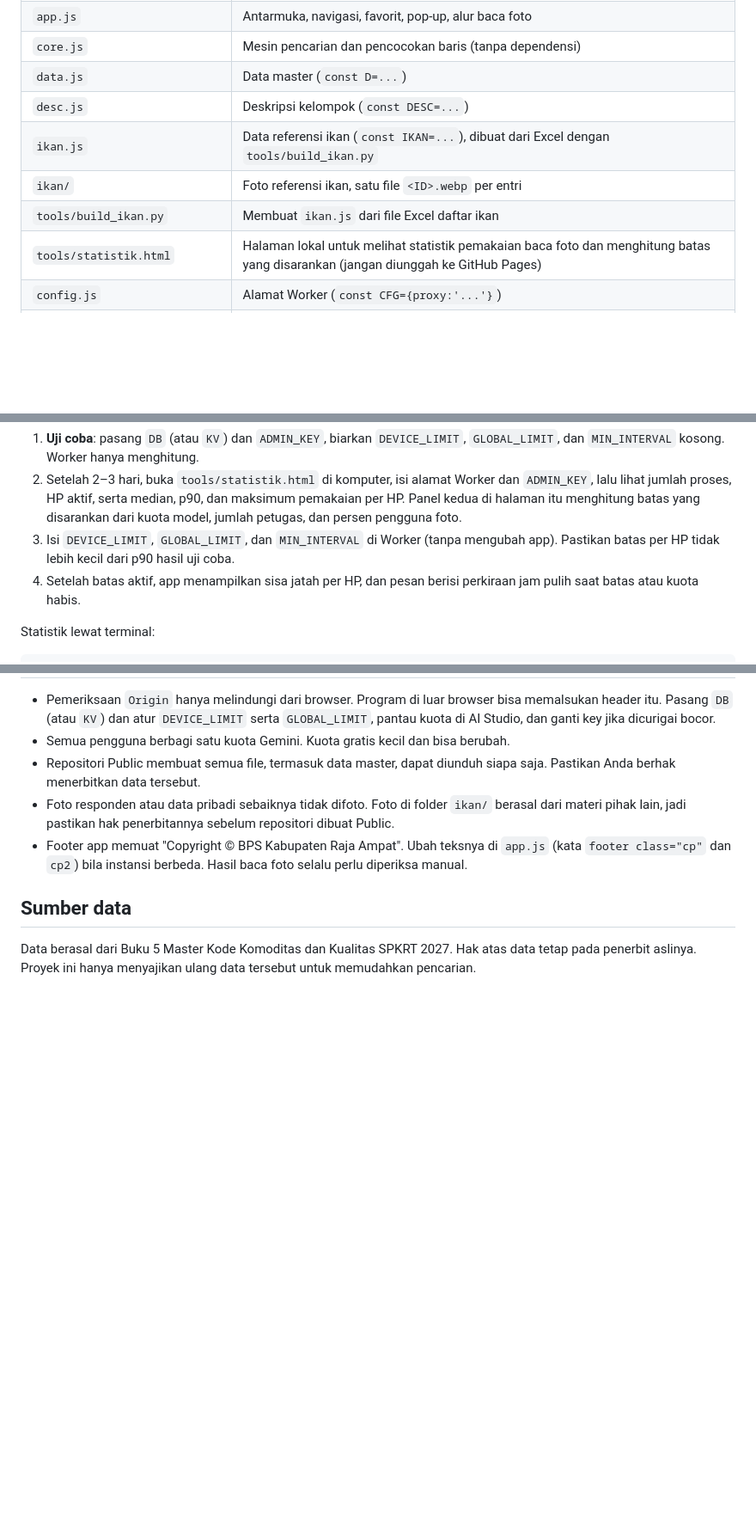
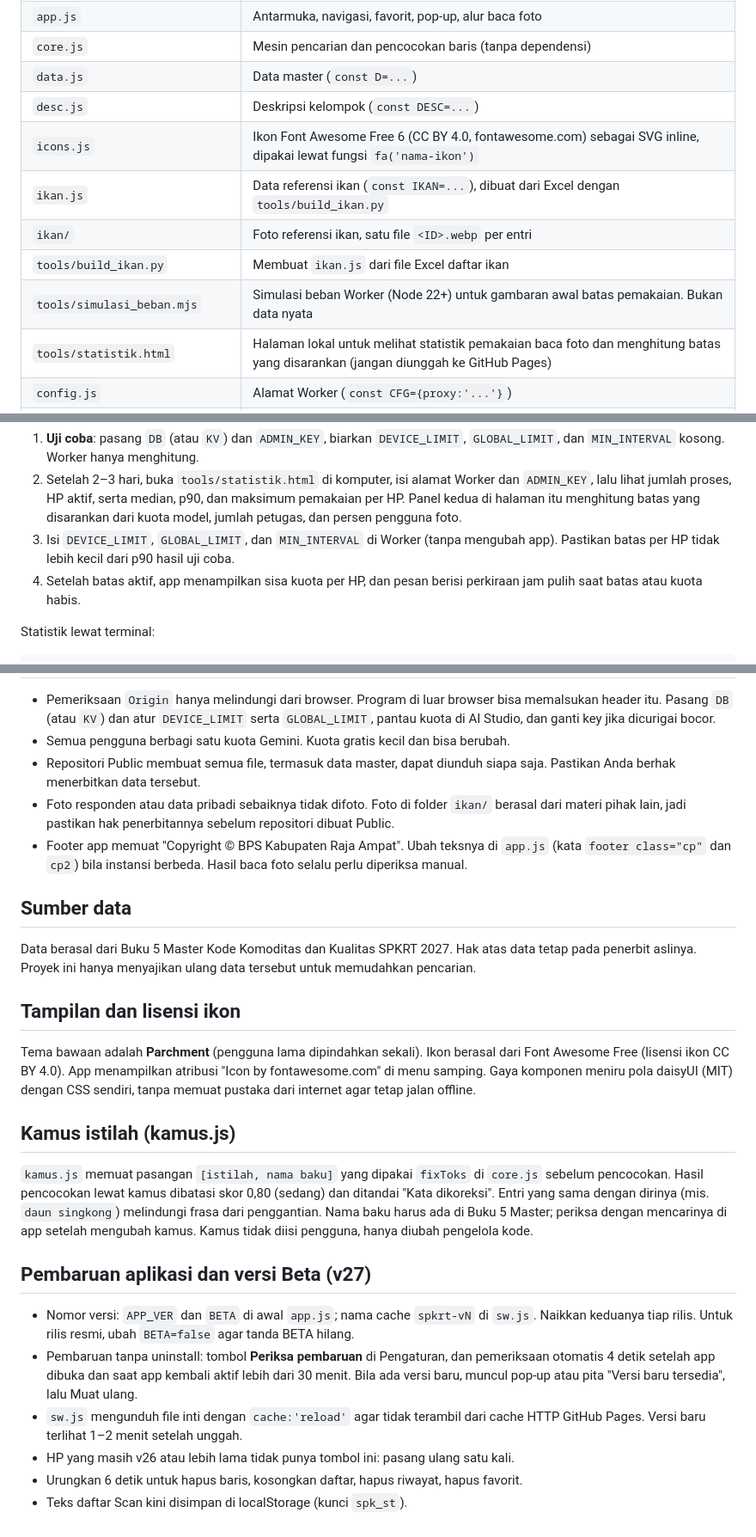
Before and after one commit to khusenali/masterkode-spkrt, a Markdown page: README.md, 3 parts joined by grey strips. Shown at 86% size. Drawn GitHub-style; blank space fills up the shorter version.

Commit message:
Update README with icons and dictionary details
Added information about icons and dictionary usage, and updated app versioning instructions.

```diff
--- a/README.md
+++ b/README.md
@@ -35,9 +35,11 @@ Key Gemini **tidak pernah** ada di kode app atau di repositori. Browser hanya be
 | `core.js` | Mesin pencarian dan pencocokan baris (tanpa dependensi) |
 | `data.js` | Data master (`const D=...`) |
 | `desc.js` | Deskripsi kelompok (`const DESC=...`) |
+| `icons.js` | Ikon Font Awesome Free 6 (CC BY 4.0, fontawesome.com) sebagai SVG inline, dipakai lewat fungsi `fa('nama-ikon')` |
 | `ikan.js` | Data referensi ikan (`const IKAN=...`), dibuat dari Excel dengan `tools/build_ikan.py` |
 | `ikan/` | Foto referensi ikan, satu file `<ID>.webp` per entri |
 | `tools/build_ikan.py` | Membuat `ikan.js` dari file Excel daftar ikan |
+| `tools/simulasi_beban.mjs` | Simulasi beban Worker (Node 22+) untuk gambaran awal batas pemakaian. Bukan data nyata |
 | `tools/statistik.html` | Halaman lokal untuk melihat statistik pemakaian baca foto dan menghitung batas yang disarankan (jangan diunggah ke GitHub Pages) |
 | `config.js` | Alamat Worker (`const CFG={proxy:'...'}`) |
 | `style.css` | Tema dan gaya |
@@ -190,7 +192,7 @@ Alur yang disarankan:
 1. **Uji coba**: pasang `DB` (atau `KV`) dan `ADMIN_KEY`, biarkan `DEVICE_LIMIT`, `GLOBAL_LIMIT`, dan `MIN_INTERVAL` kosong. Worker hanya menghitung.
 2. Setelah 2–3 hari, buka `tools/statistik.html` di komputer, isi alamat Worker dan `ADMIN_KEY`, lalu lihat jumlah proses, HP aktif, serta median, p90, dan maksimum pemakaian per HP. Panel kedua di halaman itu menghitung batas yang disarankan dari kuota model, jumlah petugas, dan persen pengguna foto.
 3. Isi `DEVICE_LIMIT`, `GLOBAL_LIMIT`, dan `MIN_INTERVAL` di Worker (tanpa mengubah app). Pastikan batas per HP tidak lebih kecil dari p90 hasil uji coba.
-4. Setelah batas aktif, app menampilkan sisa jatah per HP, dan pesan berisi perkiraan jam pulih saat batas atau kuota habis.
+4. Setelah batas aktif, app menampilkan sisa kuota per HP, dan pesan berisi perkiraan jam pulih saat batas atau kuota habis.
 
 Statistik lewat terminal:
 
@@ -291,3 +294,21 @@ Setiap kali file berubah, naikkan nomor versi cache di `sw.js`, misalnya `spkrt-
 ## Sumber data
 
 Data berasal dari Buku 5 Master Kode Komoditas dan Kualitas SPKRT 2027. Hak atas data tetap pada penerbit aslinya. Proyek ini hanya menyajikan ulang data tersebut untuk memudahkan pencarian.
+
+## Tampilan dan lisensi ikon
+
+Tema bawaan adalah **Parchment** (pengguna lama dipindahkan sekali). Ikon berasal dari Font Awesome Free (lisensi ikon CC BY 4.0). App menampilkan atribusi "Icon by fontawesome.com" di menu samping. Gaya komponen meniru pola daisyUI (MIT) dengan CSS sendiri, tanpa memuat pustaka dari internet agar tetap jalan offline.
+
+
+## Kamus istilah (kamus.js)
+
+`kamus.js` memuat pasangan `[istilah, nama baku]` yang dipakai `fixToks` di `core.js` sebelum pencocokan. Hasil pencocokan lewat kamus dibatasi skor 0,80 (sedang) dan ditandai "Kata dikoreksi". Entri yang sama dengan dirinya (mis. `daun singkong`) melindungi frasa dari penggantian. Nama baku harus ada di Buku 5 Master; periksa dengan mencarinya di app setelah mengubah kamus. Kamus tidak diisi pengguna, hanya diubah pengelola kode.
+
+## Pembaruan aplikasi dan versi Beta (v27)
+
+- Nomor versi: `APP_VER` dan `BETA` di awal `app.js`; nama cache `spkrt-vN` di `sw.js`. Naikkan keduanya tiap rilis. Untuk rilis resmi, ubah `BETA=false` agar tanda BETA hilang.
+- Pembaruan tanpa uninstall: tombol **Periksa pembaruan** di Pengaturan, dan pemeriksaan otomatis 4 detik setelah app dibuka dan saat app kembali aktif lebih dari 30 menit. Bila ada versi baru, muncul pop-up atau pita "Versi baru tersedia", lalu Muat ulang.
+- `sw.js` mengunduh file inti dengan `cache:'reload'` agar tidak terambil dari cache HTTP GitHub Pages. Versi baru terlihat 1–2 menit setelah unggah.
+- HP yang masih v26 atau lebih lama tidak punya tombol ini: pasang ulang satu kali.
+- Urungkan 6 detik untuk hapus baris, kosongkan daftar, hapus riwayat, hapus favorit.
+- Teks daftar Scan kini disimpan di localStorage (kunci `spk_st`).
```
Also changed, not shown: other parts of README.md (+1 -0 lines).
